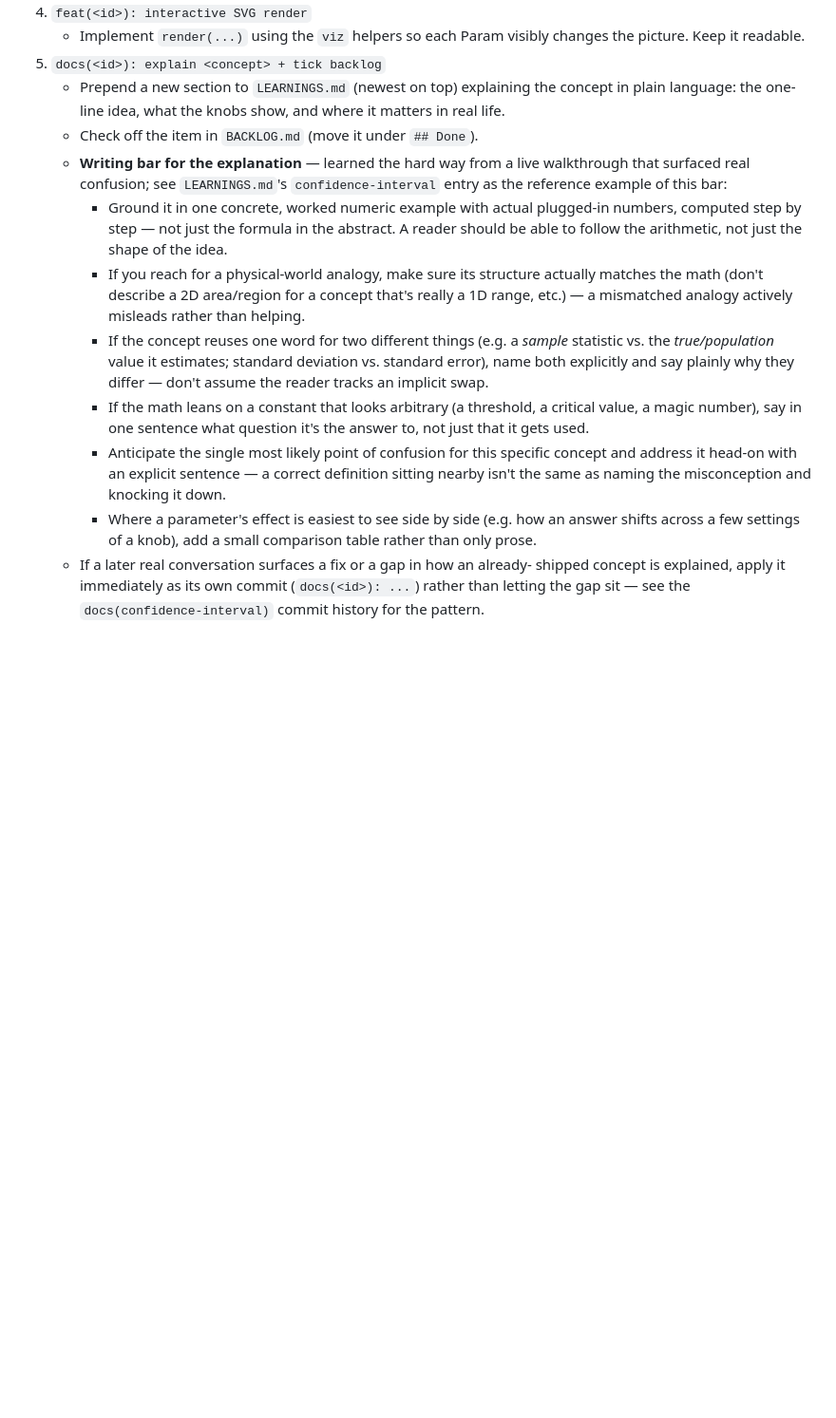
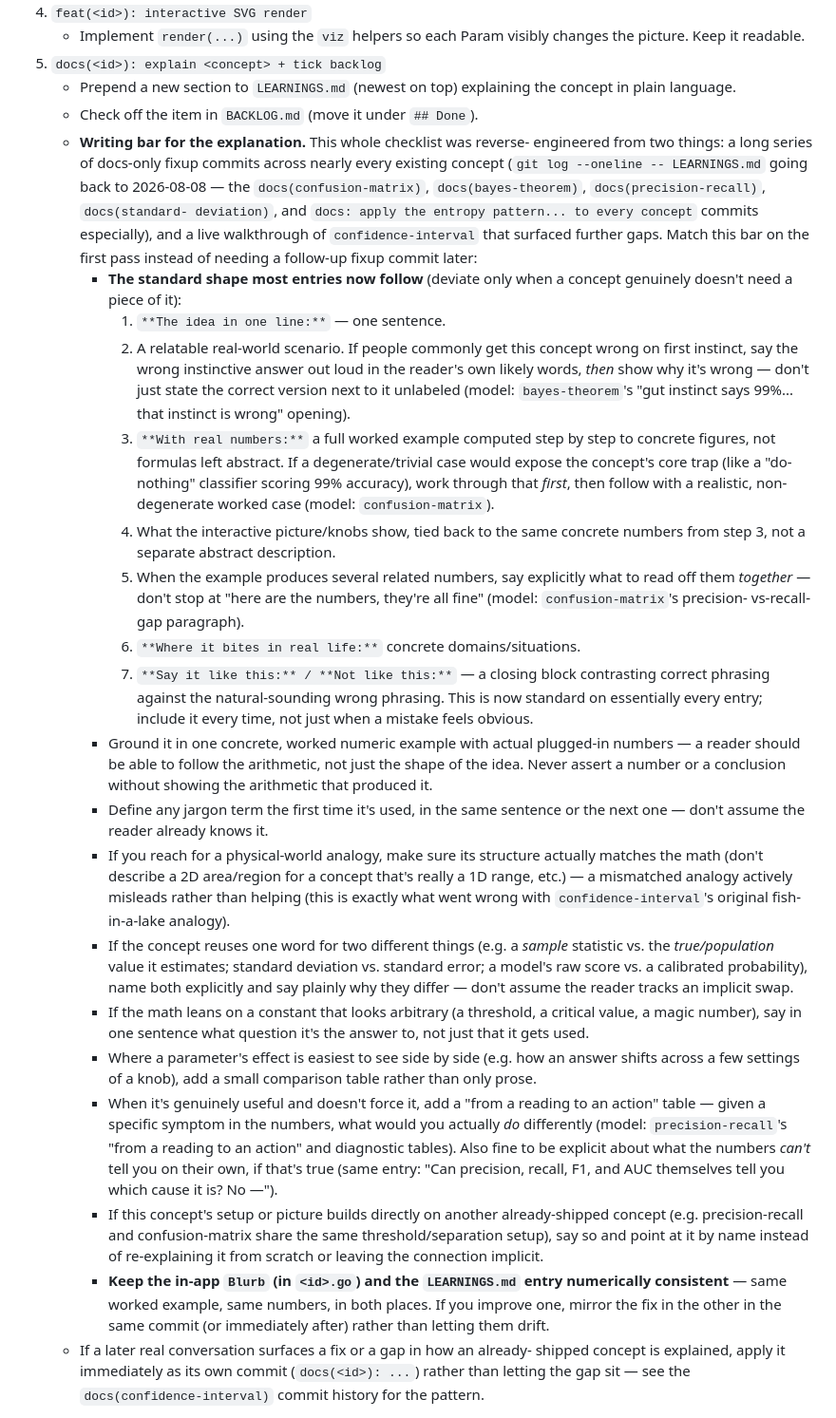
Before and after one commit to skundalkar/mathviz, a Markdown page: scripts/BUILD_CYCLE.md, the part around the change. Shown at 95% size. Rendered like a GitHub page; blank space fills up the shorter version.

Commit message:
docs(build-cycle): fold in yesterday's whole docs-quality pass, not just today's
The writing-bar checklist added earlier today only reflected the live
confidence-interval walkthrough. It missed an entire prior round of
fixup commits from 2026-08-08/09 across confusion-matrix, bayes-theorem,
precision-recall, standard-deviation, entropy, and others — real lessons
that had only ever been applied to already-shipped entries, never
generalized into the standing prompt a future build reads.

Reverse-engineered from that history and folded in:

- the standard entry shape most concepts now follow (idea-in-one-line ->
  scenario that names the wrong gut-instinct answer before correcting it
  -> worked numbers, degenerate case first if one exists -> picture tied
  to those same numbers -> explicit 'what to read off these together' ->
  real-life bite -> a mandatory 'say it like this / not like this' close)
- defining jargon on first use, never asserting a number without the
  arithmetic behind it (standard-deviation's fixup commit)
- an optional 'reading to action' table plus honesty about what the
  metrics can't tell you on their own (precision-recall's diagnostic
  tables)
- cross-referencing sibling concepts by name instead of re-explaining
  shared setup from scratch
- keeping the in-app Blurb and the LEARNINGS entry numerically mirrored,
  since a prior commit had to go fix that drift after the fact

Every bullet points at a real commit or entry as its model, not just an
abstract rule, so a future run can go look at the actual example.

Co-Authored-By: Claude <noreply@anthropic.com>

```diff
--- a/scripts/BUILD_CYCLE.md
+++ b/scripts/BUILD_CYCLE.md
@@ -51,35 +51,81 @@ big commit. After each step, `make check` must pass before you commit.
      changes the picture. Keep it readable.
 5. `docs(<id>): explain <concept> + tick backlog`
    - Prepend a new section to `LEARNINGS.md` (newest on top) explaining the
-     concept in plain language: the one-line idea, what the knobs show, and
-     where it matters in real life.
+     concept in plain language.
    - Check off the item in `BACKLOG.md` (move it under `## Done`).
-   - **Writing bar for the explanation** — learned the hard way from a live
-     walkthrough that surfaced real confusion; see `LEARNINGS.md`'s
-     `confidence-interval` entry as the reference example of this bar:
+   - **Writing bar for the explanation.** This whole checklist was reverse-
+     engineered from two things: a long series of docs-only fixup commits
+     across nearly every existing concept (`git log --oneline -- LEARNINGS.md`
+     going back to 2026-08-08 — the `docs(confusion-matrix)`,
+     `docs(bayes-theorem)`, `docs(precision-recall)`, `docs(standard-
+     deviation)`, and `docs: apply the entropy pattern... to every concept`
+     commits especially), and a live walkthrough of `confidence-interval`
+     that surfaced further gaps. Match this bar on the first pass instead of
+     needing a follow-up fixup commit later:
+     - **The standard shape most entries now follow** (deviate only when a
+       concept genuinely doesn't need a piece of it):
+       1. `**The idea in one line:**` — one sentence.
+       2. A relatable real-world scenario. If people commonly get this
+          concept wrong on first instinct, say the wrong instinctive answer
+          out loud in the reader's own likely words, *then* show why it's
+          wrong — don't just state the correct version next to it unlabeled
+          (model: `bayes-theorem`'s "gut instinct says 99%... that instinct
+          is wrong" opening).
+       3. `**With real numbers:**` a full worked example computed step by
+          step to concrete figures, not formulas left abstract. If a
+          degenerate/trivial case would expose the concept's core trap (like
+          a "do-nothing" classifier scoring 99% accuracy), work through that
+          *first*, then follow with a realistic, non-degenerate worked case
+          (model: `confusion-matrix`).
+       4. What the interactive picture/knobs show, tied back to the same
+          concrete numbers from step 3, not a separate abstract description.
+       5. When the example produces several related numbers, say explicitly
+          what to read off them *together* — don't stop at "here are the
+          numbers, they're all fine" (model: `confusion-matrix`'s precision-
+          vs-recall-gap paragraph).
+       6. `**Where it bites in real life:**` concrete domains/situations.
+       7. `**Say it like this:** / **Not like this:**` — a closing block
+          contrasting correct phrasing against the natural-sounding wrong
+          phrasing. This is now standard on essentially every entry; include
+          it every time, not just when a mistake feels obvious.
      - Ground it in one concrete, worked numeric example with actual
-       plugged-in numbers, computed step by step — not just the formula in
-       the abstract. A reader should be able to follow the arithmetic, not
-       just the shape of the idea.
+       plugged-in numbers — a reader should be able to follow the
+       arithmetic, not just the shape of the idea. Never assert a number or
+       a conclusion without showing the arithmetic that produced it.
+     - Define any jargon term the first time it's used, in the same
+       sentence or the next one — don't assume the reader already knows it.
      - If you reach for a physical-world analogy, make sure its structure
        actually matches the math (don't describe a 2D area/region for a
        concept that's really a 1D range, etc.) — a mismatched analogy
-       actively misleads rather than helping.
+       actively misleads rather than helping (this is exactly what went
+       wrong with `confidence-interval`'s original fish-in-a-lake analogy).
      - If the concept reuses one word for two different things (e.g. a
        *sample* statistic vs. the *true/population* value it estimates;
-       standard deviation vs. standard error), name both explicitly and say
-       plainly why they differ — don't assume the reader tracks an implicit
-       swap.
+       standard deviation vs. standard error; a model's raw score vs. a
+       calibrated probability), name both explicitly and say plainly why
+       they differ — don't assume the reader tracks an implicit swap.
      - If the math leans on a constant that looks arbitrary (a threshold, a
        critical value, a magic number), say in one sentence what question
        it's the answer to, not just that it gets used.
-     - Anticipate the single most likely point of confusion for this
-       specific concept and address it head-on with an explicit sentence —
-       a correct definition sitting nearby isn't the same as naming the
-       misconception and knocking it down.
      - Where a parameter's effect is easiest to see side by side (e.g. how
        an answer shifts across a few settings of a knob), add a small
        comparison table rather than only prose.
+     - When it's genuinely useful and doesn't force it, add a "from a
+       reading to an action" table — given a specific symptom in the
+       numbers, what would you actually *do* differently (model:
+       `precision-recall`'s "from a reading to an action" and diagnostic
+       tables). Also fine to be explicit about what the numbers *can't* tell
+       you on their own, if that's true (same entry: "Can precision, recall,
+       F1, and AUC themselves tell you which cause it is? No —").
+     - If this concept's setup or picture builds directly on another
+       already-shipped concept (e.g. precision-recall and confusion-matrix
+       share the same threshold/separation setup), say so and point at it
+       by name instead of re-explaining it from scratch or leaving the
+       connection implicit.
+     - **Keep the in-app `Blurb` (in `<id>.go`) and the `LEARNINGS.md` entry
+       numerically consistent** — same worked example, same numbers, in
+       both places. If you improve one, mirror the fix in the other in the
+       same commit (or immediately after) rather than letting them drift.
    - If a later real conversation surfaces a fix or a gap in how an already-
      shipped concept is explained, apply it immediately as its own commit
      (`docs(<id>): ...`) rather than letting the gap sit — see the
```
